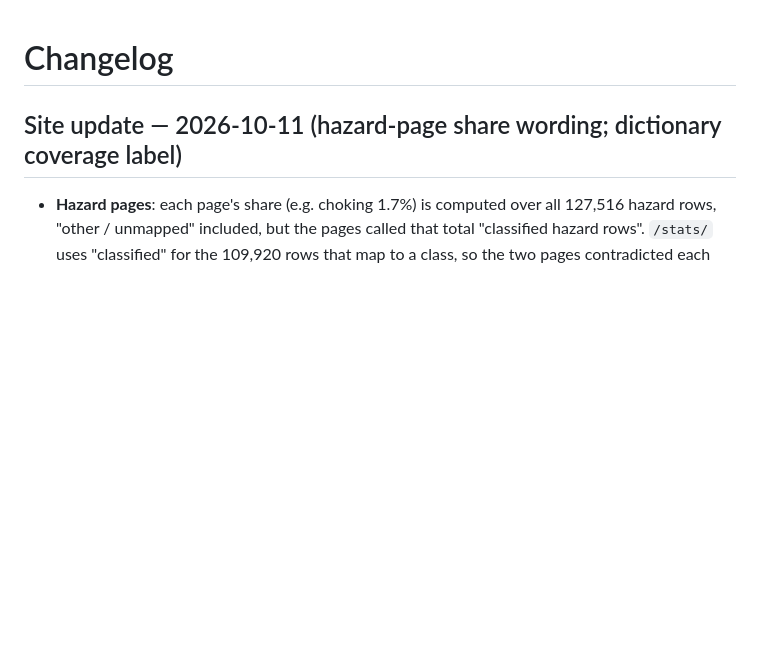
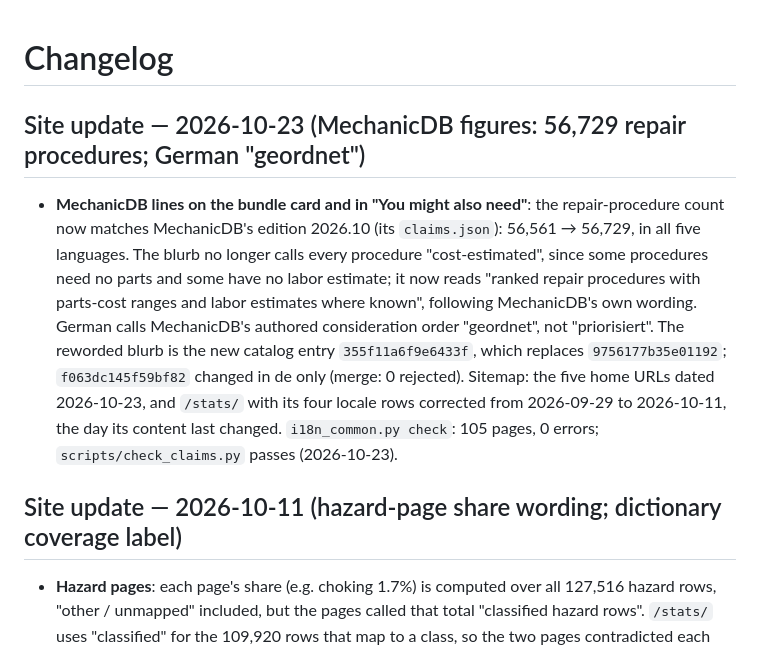
Before and after one commit to RecallDB-public/RecallDB-public, a Markdown page: CHANGELOG.md, the part around the change. Rendered like a GitHub page; blank space fills up the shorter version.

Commit message:
CHANGELOG: MechanicDB figures (56,729 repair procedures; German "geordnet")
Co-Authored-By: Claude Opus 5.5 <noreply@anthropic.com>

```diff
--- a/CHANGELOG.md
+++ b/CHANGELOG.md
@@ -1,4 +1,8 @@
 # Changelog
+
+## Site update — 2026-10-23 (MechanicDB figures: 56,729 repair procedures; German "geordnet")
+
+- **MechanicDB lines on the bundle card and in "You might also need"**: the repair-procedure count now matches MechanicDB's edition 2026.10 (its `claims.json`): 56,561 → 56,729, in all five languages. The blurb no longer calls every procedure "cost-estimated", since some procedures need no parts and some have no labor estimate; it now reads "ranked repair procedures with parts-cost ranges and labor estimates where known", following MechanicDB's own wording. German calls MechanicDB's authored consideration order "geordnet", not "priorisiert". The reworded blurb is the new catalog entry `355f11a6f9e6433f`, which replaces `9756177b35e01192`; `f063dc145f59bf82` changed in de only (merge: 0 rejected). Sitemap: the five home URLs dated 2026-10-23, and `/stats/` with its four locale rows corrected from 2026-09-29 to 2026-10-11, the day its content last changed. `i18n_common.py check`: 105 pages, 0 errors; `scripts/check_claims.py` passes (2026-10-23).
 
 ## Site update — 2026-10-11 (hazard-page share wording; dictionary coverage label)
 
```
